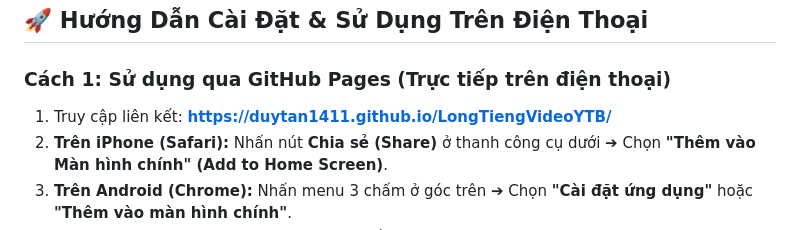
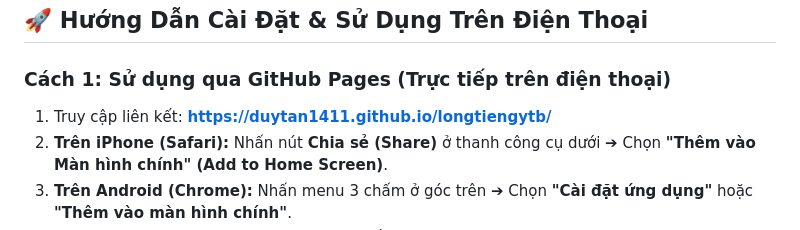
Before and after one commit to duytan1411/longtiengytb, a Markdown page: README.md, the part around the change. GitHub-like rendering.

Commit message:
docs: update GitHub Pages link to longtiengytb

```diff
--- a/README.md
+++ b/README.md
@@ -30,7 +30,7 @@
 ## 🚀 Hướng Dẫn Cài Đặt & Sử Dụng Trên Điện Thoại
 
 ### Cách 1: Sử dụng qua GitHub Pages (Trực tiếp trên điện thoại)
-1. Truy cập liên kết: **[https://duytan1411.github.io/LongTiengVideoYTB/](https://duytan1411.github.io/LongTiengVideoYTB/)**
+1. Truy cập liên kết: **[https://duytan1411.github.io/longtiengytb/](https://duytan1411.github.io/longtiengytb/)**
 2. **Trên iPhone (Safari):** Nhấn nút **Chia sẻ (Share)** ở thanh công cụ dưới ➔ Chọn **"Thêm vào Màn hình chính" (Add to Home Screen)**.
 3. **Trên Android (Chrome):** Nhấn menu 3 chấm ở góc trên ➔ Chọn **"Cài đặt ứng dụng"** hoặc **"Thêm vào màn hình chính"**.
 4. Mở ứng dụng từ icon trên màn hình chính: Ứng dụng chạy toàn màn hình (Standalone PWA) không có thanh địa chỉ trình duyệt.
```
